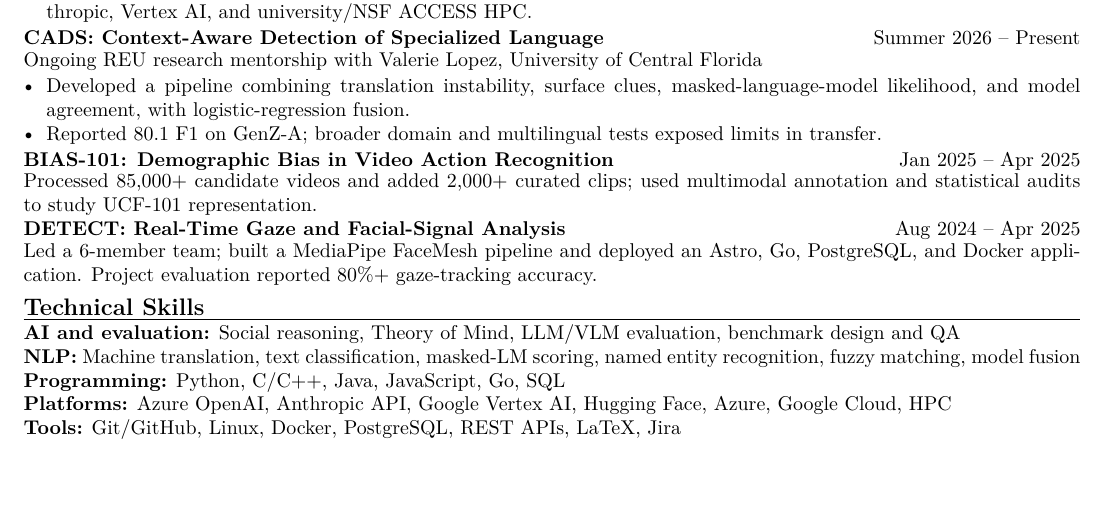
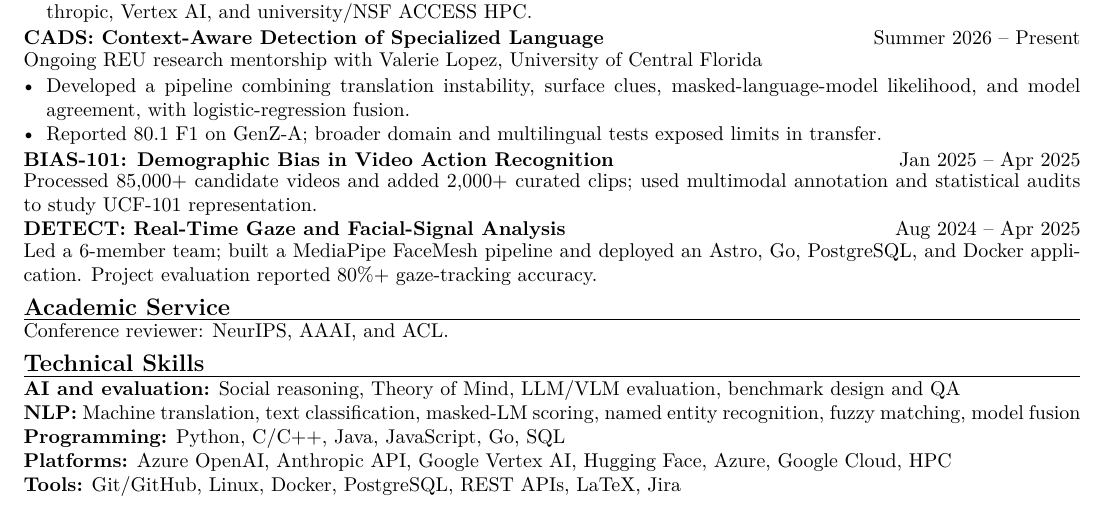
Before and after one commit to Adam-12-0/resume, a LaTeX document (main.tex): part of the page, cut so that both start at the same text. Compiled offline with pdfLaTeX.

Commit message:
Add conference reviewing service

```diff
--- a/main.tex
+++ b/main.tex
@@ -55,6 +55,9 @@ Natural language processing, language model evaluation, multimodal systems, and
 
 \entry{DETECT: Real-Time Gaze and Facial-Signal Analysis}{Aug 2024 -- Apr 2025}{Led a 6-member team; built a MediaPipe FaceMesh pipeline and deployed an Astro, Go, PostgreSQL, and Docker application. Project evaluation reported 80\%+ gaze-tracking accuracy.}
 
+\cvsection{Academic Service}
+Conference reviewer: NeurIPS, AAAI, and ACL.
+
 \cvsection{Technical Skills}
 \textbf{AI and evaluation:} Social reasoning, Theory of Mind, LLM/VLM evaluation, benchmark design and QA\\
 \textbf{NLP:} Machine translation, text classification, masked-LM scoring, named entity recognition, fuzzy matching, model fusion\\
```
Also changed, not shown: Resume.pdf.
